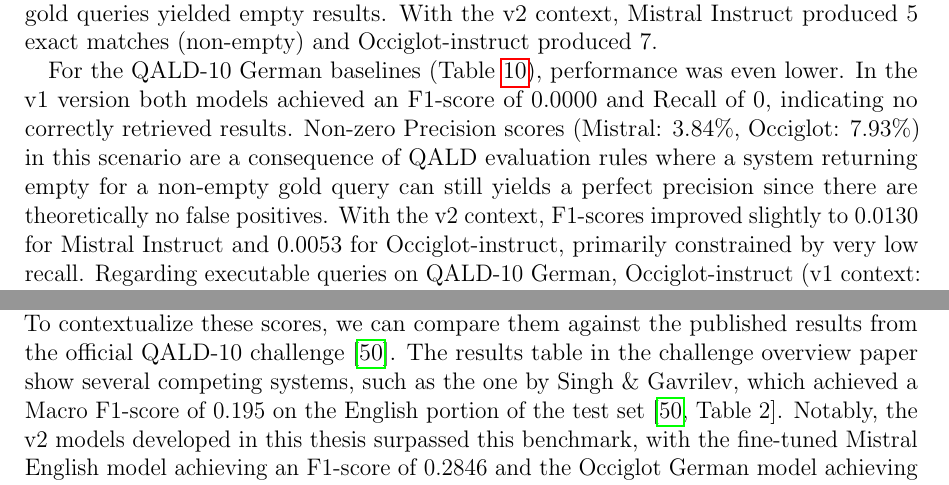
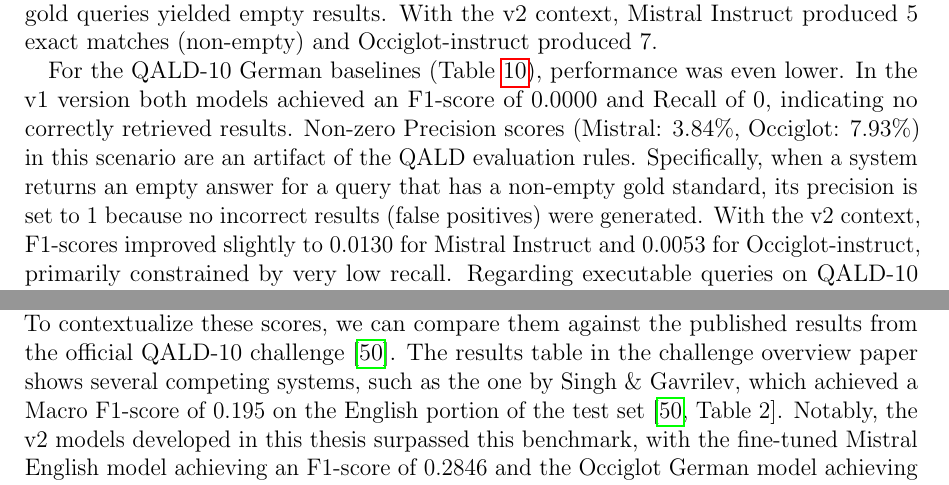
Before and after one commit to julioc-p/cross-lingual-transferability-thesis, a LaTeX thesis (thesis_writing/main.tex, which reads thesis_writing/chapters/07_results.tex): two parts of pages 70 and 71 of 94, joined at a grey line, cut so that both start at the same text. Compiled offline with pdfLaTeX.

Commit message:
typos and clarity fixes
Signed-off-by: julioc-p <14-10820@usb.ve>

```diff
--- a/thesis_writing/chapters/07_results.tex
+++ b/thesis_writing/chapters/07_results.tex
@@ -178,7 +178,7 @@
 
 For the QALD-10 German baselines (Table~\ref{tab:baseline_qald_model_metrics_german}), performance was even lower.
 In the v1 version both models achieved an F1-score of 0.0000 and Recall of 0, indicating no correctly retrieved results.
-Non-zero Precision scores (Mistral: 3.84\%, Occiglot: 7.93\%) in this scenario are a consequence of QALD evaluation rules where a system returning empty for a non-empty gold query can still yields a perfect precision since there are theoretically no false positives.
+Non-zero Precision scores (Mistral: 3.84\%, Occiglot: 7.93\%) in this scenario are an artifact of the QALD evaluation rules. Specifically, when a system returns an empty answer for a query that has a non-empty gold standard, its precision is set to 1 because no incorrect results (false positives) were generated.
 With the v2 context, F1-scores improved slightly to 0.0130 for Mistral Instruct and 0.0053 for Occiglot-instruct, primarily constrained by very low recall.
 Regarding executable queries on QALD-10 German, Occiglot-instruct (v1 context: 8.44\%) initially outperformed Mistral Instruct (v1 context: 4.09\%).
 However, with ID mappings (v2 context), Mistral Instruct (24.55\%, 96 queries) surpassed Occiglot-instruct (18.67\%, 73 queries), generating 23 more executable queries.
@@ -212,7 +212,7 @@
 
 \paragraph{Comparison with QALD-10 State-of-the-Art} \mbox{}\\
 To contextualize these scores, we can compare them against the published results from the official QALD-10 challenge \cite{usbeck2024qald}.
-The results table in the challenge overview paper show several competing systems, such as the one by Singh \& Gavrilev, which achieved a Macro F1-score of 0.195 on the English portion of the test set \cite[Table 2]{usbeck2024qald}.
+The results table in the challenge overview paper shows several competing systems, such as the one by Singh \& Gavrilev, which achieved a Macro F1-score of 0.195 on the English portion of the test set \cite[Table 2]{usbeck2024qald}.
 Notably, the v2 models developed in this thesis surpassed this benchmark, with the fine-tuned Mistral English model achieving an F1-score of 0.2846 and the Occiglot German model achieving 0.2304.
 
 \paragraph{Test Sets (Fine-Tuned)} \mbox{}\\
```
